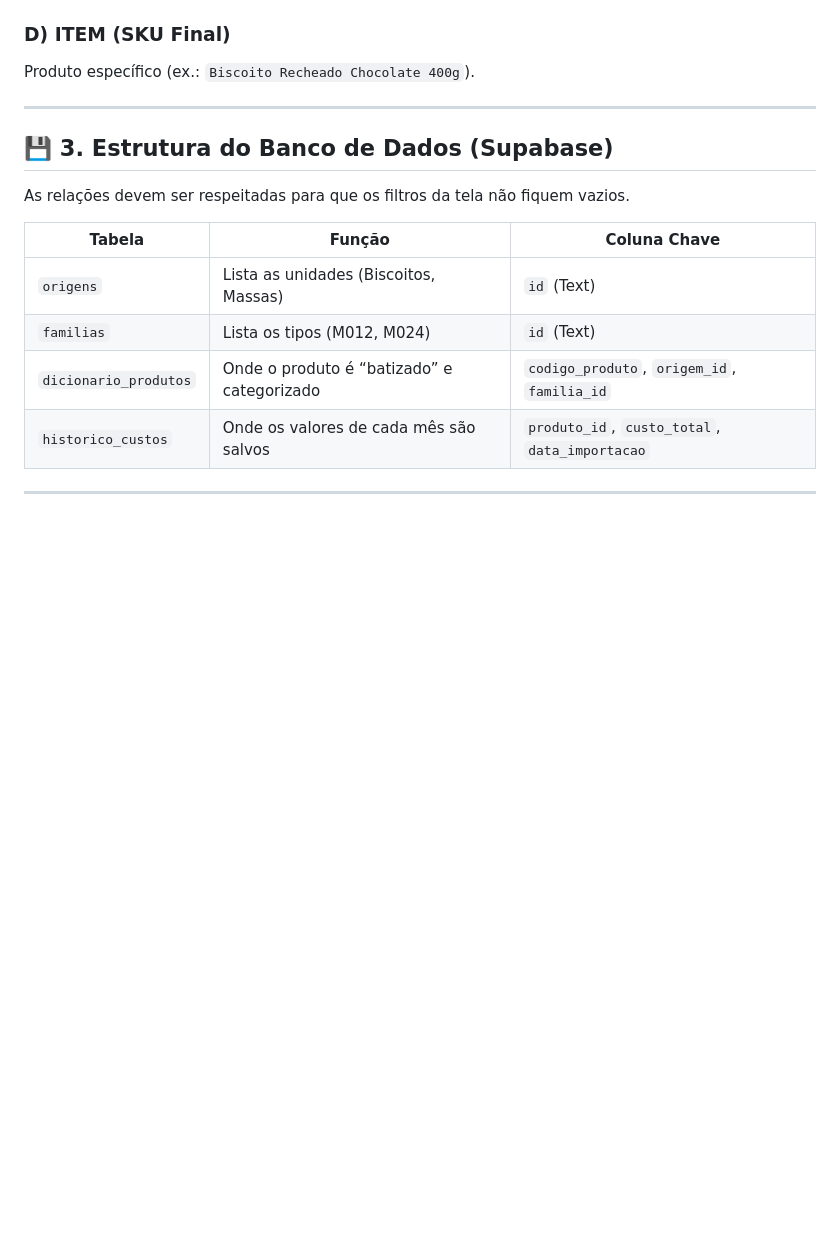
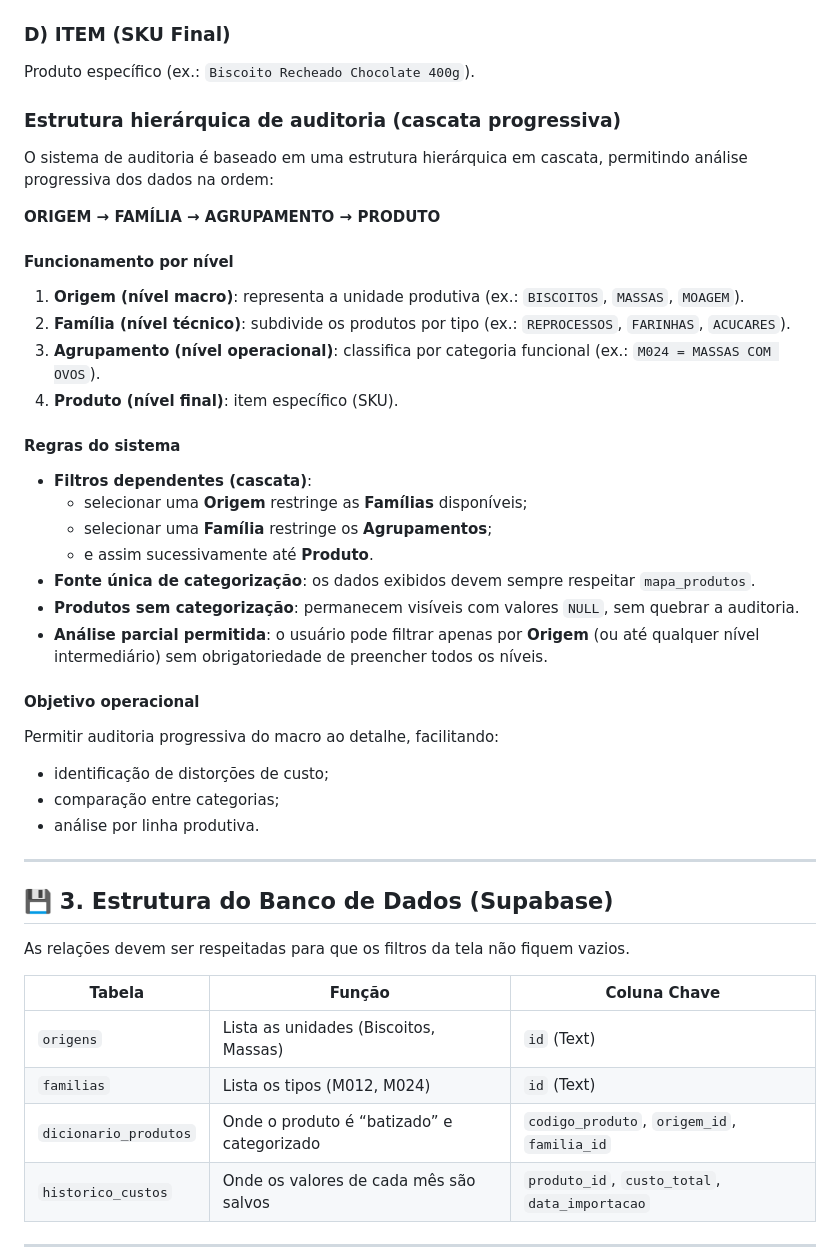
Before and after one commit to aprendizcustosger/custos-germani, a Markdown page: README.md, the part around the change. Rendered like a GitHub page; blank space fills up the shorter version.

Commit message:
docs: adicionar estrutura hierárquica de auditoria no README

```diff
--- a/README.md
+++ b/README.md
@@ -43,6 +43,32 @@ Define peso/tipo de embalagem (ex.: `400g`, `5kg`, `Granel`).
 
 ### D) ITEM (SKU Final)
 Produto específico (ex.: `Biscoito Recheado Chocolate 400g`).
+
+### Estrutura hierárquica de auditoria (cascata progressiva)
+O sistema de auditoria é baseado em uma estrutura hierárquica em cascata, permitindo análise progressiva dos dados na ordem:
+
+**ORIGEM → FAMÍLIA → AGRUPAMENTO → PRODUTO**
+
+#### Funcionamento por nível
+1. **Origem (nível macro)**: representa a unidade produtiva (ex.: `BISCOITOS`, `MASSAS`, `MOAGEM`).
+2. **Família (nível técnico)**: subdivide os produtos por tipo (ex.: `REPROCESSOS`, `FARINHAS`, `ACUCARES`).
+3. **Agrupamento (nível operacional)**: classifica por categoria funcional (ex.: `M024 = MASSAS COM OVOS`).
+4. **Produto (nível final)**: item específico (SKU).
+
+#### Regras do sistema
+- **Filtros dependentes (cascata)**:
+  - selecionar uma **Origem** restringe as **Famílias** disponíveis;
+  - selecionar uma **Família** restringe os **Agrupamentos**;
+  - e assim sucessivamente até **Produto**.
+- **Fonte única de categorização**: os dados exibidos devem sempre respeitar `mapa_produtos`.
+- **Produtos sem categorização**: permanecem visíveis com valores `NULL`, sem quebrar a auditoria.
+- **Análise parcial permitida**: o usuário pode filtrar apenas por **Origem** (ou até qualquer nível intermediário) sem obrigatoriedade de preencher todos os níveis.
+
+#### Objetivo operacional
+Permitir auditoria progressiva do macro ao detalhe, facilitando:
+- identificação de distorções de custo;
+- comparação entre categorias;
+- análise por linha produtiva.
 
 ---
 
```
